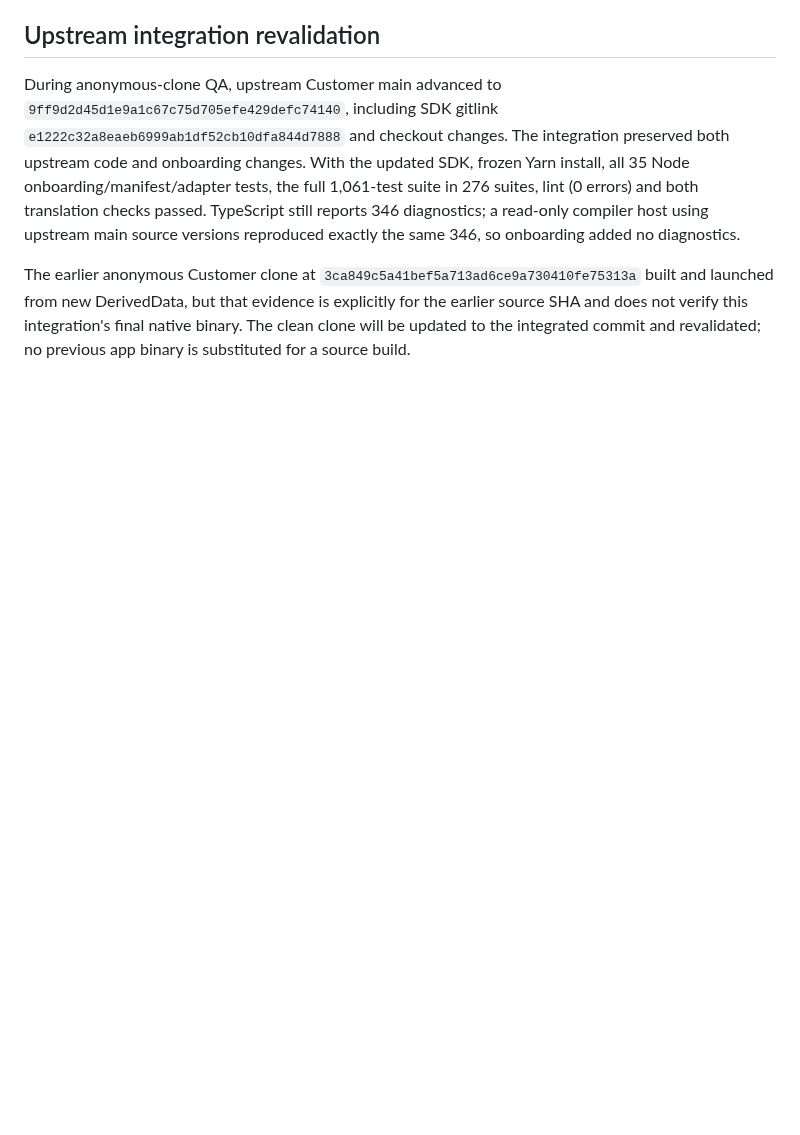
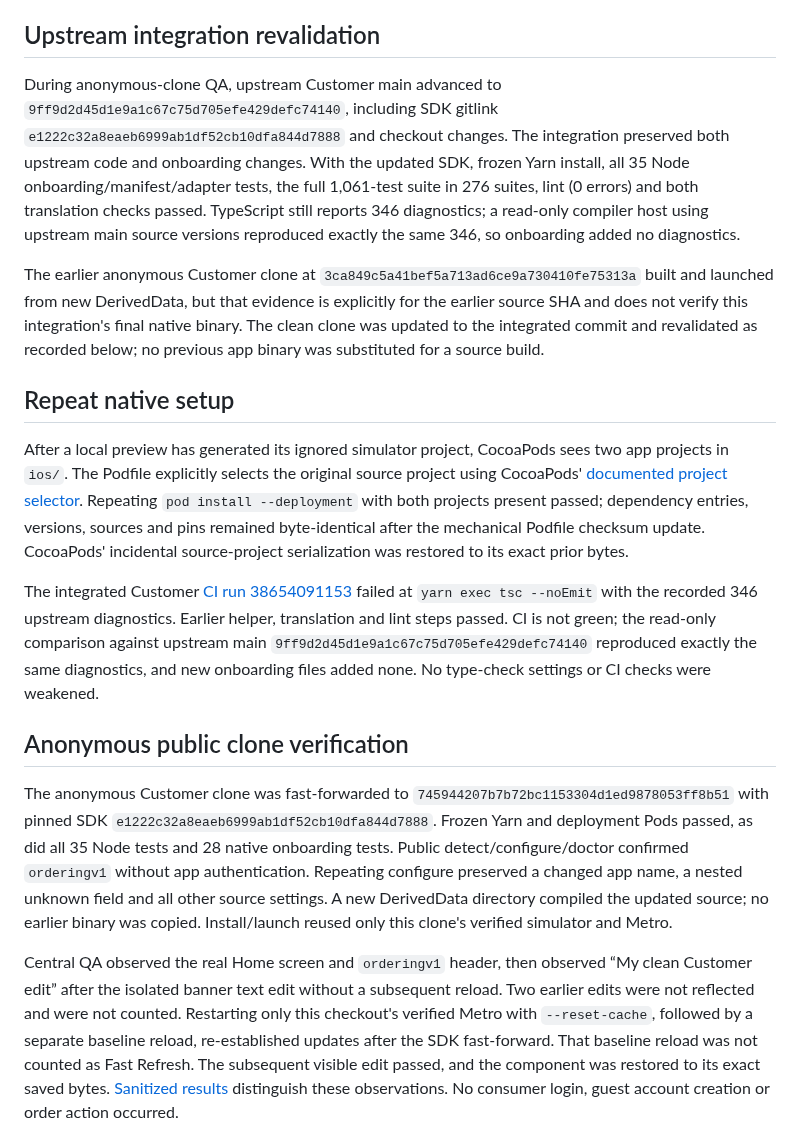
Before and after one commit to Ordering-co/ordering-app-marketplace, a Markdown page: docs/onboarding-verification.md, the part around one of its changes. GitHub-like rendering; blank space fills up the shorter version.

```diff
--- a/docs/onboarding-verification.md
+++ b/docs/onboarding-verification.md
@@ -67,4 +67,18 @@ The principal observed the real app and its selected `orderingv1` project on the
 
 During anonymous-clone QA, upstream Customer main advanced to `9ff9d2d45d1e9a1c67c75d705efe429defc74140`, including SDK gitlink `e1222c32a8eaeb6999ab1df52cb10dfa844d7888` and checkout changes. The integration preserved both upstream code and onboarding changes. With the updated SDK, frozen Yarn install, all 35 Node onboarding/manifest/adapter tests, the full 1,061-test suite in 276 suites, lint (0 errors) and both translation checks passed. TypeScript still reports 346 diagnostics; a read-only compiler host using upstream main source versions reproduced exactly the same 346, so onboarding added no diagnostics.
 
-The earlier anonymous Customer clone at `3ca849c5a41bef5a713ad6ce9a730410fe75313a` built and launched from new DerivedData, but that evidence is explicitly for the earlier source SHA and does not verify this integration's final native binary. The clean clone will be updated to the integrated commit and revalidated; no previous app binary is substituted for a source build.
+The earlier anonymous Customer clone at `3ca849c5a41bef5a713ad6ce9a730410fe75313a` built and launched from new DerivedData, but that evidence is explicitly for the earlier source SHA and does not verify this integration's final native binary. The clean clone was updated to the integrated commit and revalidated as recorded below; no previous app binary was substituted for a source build.
+
+
+## Repeat native setup
+
+After a local preview has generated its ignored simulator project, CocoaPods sees two app projects in `ios/`. The Podfile explicitly selects the original source project using CocoaPods' [documented project selector](https://guides.cocoapods.org/syntax/podfile.html#project). Repeating `pod install --deployment` with both projects present passed; dependency entries, versions, sources and pins remained byte-identical after the mechanical Podfile checksum update. CocoaPods' incidental source-project serialization was restored to its exact prior bytes.
+
+The integrated Customer [CI run 38654091153](https://github.com/Ordering-co/ordering-app-marketplace/actions/runs/38654091153) failed at `yarn exec tsc --noEmit` with the recorded 346 upstream diagnostics. Earlier helper, translation and lint steps passed. CI is not green; the read-only comparison against upstream main `9ff9d2d45d1e9a1c67c75d705efe429defc74140` reproduced exactly the same diagnostics, and new onboarding files added none. No type-check settings or CI checks were weakened.
+
+## Anonymous public clone verification
+
+The anonymous Customer clone was fast-forwarded to `745944207b7b72bc1153304d1ed9878053ff8b51` with pinned SDK `e1222c32a8eaeb6999ab1df52cb10dfa844d7888`. Frozen Yarn and deployment Pods passed, as did all 35 Node tests and 28 native onboarding tests. Public detect/configure/doctor confirmed `orderingv1` without app authentication. Repeating configure preserved a changed app name, a nested unknown field and all other source settings. A new DerivedData directory compiled the updated source; no earlier binary was copied. Install/launch reused only this clone's verified simulator and Metro.
+
+Central QA observed the real Home screen and `orderingv1` header, then observed “My clean Customer edit” after the isolated banner text edit without a subsequent reload. Two earlier edits were not reflected and were not counted. Restarting only this checkout's verified Metro with `--reset-cache`, followed by a separate baseline reload, re-established updates after the SDK fast-forward. That baseline reload was not counted as Fast Refresh. The subsequent visible edit passed, and the component was restored to its exact saved bytes. [Sanitized results](onboarding-clean-verification.json) distinguish these observations. No consumer login, guest account creation or order action occurred.
+
```
Also changed, not shown: other parts of docs/onboarding-verification.md (+6 -1 lines), setup.md (+1 -1 lines), docs/images/customer-clean-after.png (added), docs/images/customer-clean-before.png (added), 1 other file.
